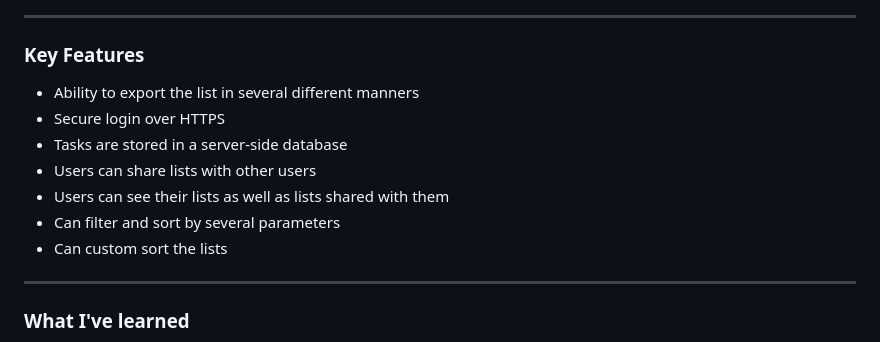
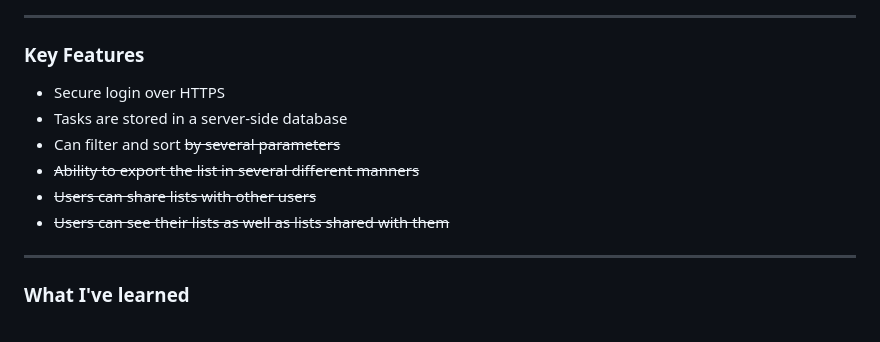
Before and after one commit to n8petersen/cs260-startup, a Markdown page: README.md, the part around one of its changes. Rendered like a GitHub page.

```diff
--- a/README.md
+++ b/README.md
@@ -13,13 +13,12 @@ This is a simple website that will enable a user to create check lists for any o
 ---
 
 ### Key Features
-- Ability to export the list in several different manners
 - Secure login over HTTPS
 - Tasks are stored in a server-side database
-- Users can share lists with other users
-- Users can see their lists as well as lists shared with them
-- Can filter and sort by several parameters
-- Can custom sort the lists
+- Can filter and sort ~~by several parameters~~
+- ~~Ability to export the list in several different manners~~
+- ~~Users can share lists with other users~~
+- ~~Users can see their lists as well as lists shared with them~~
 
 ---
 
```
Also changed, not shown: other parts of README.md (+1 -1 lines).
